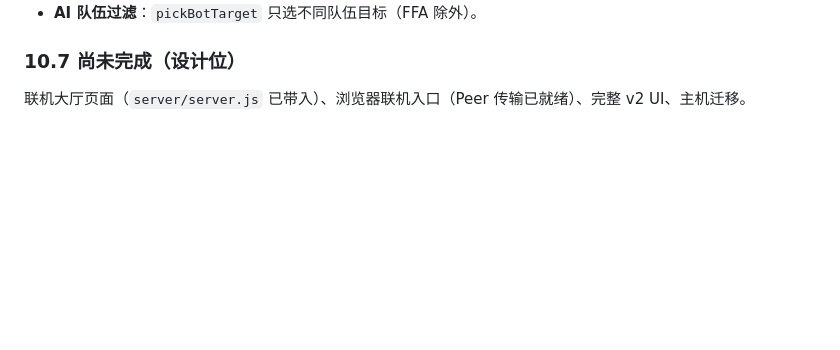
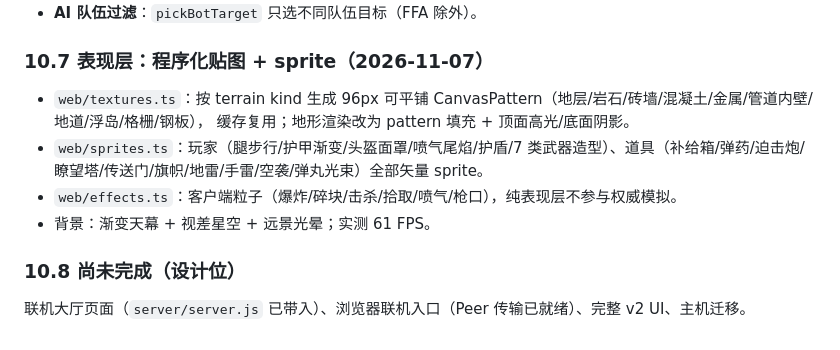
Before and after one commit to Hana-ame/skyblast-2d, a Markdown page: DESIGN.md, the part around the change. GitHub-like rendering; blank space fills up the shorter version.

```diff
--- a/DESIGN.md
+++ b/DESIGN.md
@@ -318,6 +318,14 @@ SkyBlast v2 是"每帧像素 @60fps"（隐含 60Hz）。本骨架是秒制：
 - **喷射燃料**：`updateJetpackFuel(fuel, active, onGround, dt)`——空中不回充，落地按 recharge 回充（修复断续按 W 永动）。
 - **AI 队伍过滤**：`pickBotTarget` 只选不同队伍目标（FFA 除外）。
 
-### 10.7 尚未完成（设计位）
+### 10.7 表现层：程序化贴图 + sprite（2026-11-07）
+
+- `web/textures.ts`：按 terrain kind 生成 96px 可平铺 CanvasPattern（地层/岩石/砖墙/混凝土/金属/管道内壁/地道/浮岛/格栅/钢板），
+  缓存复用；地形渲染改为 pattern 填充 + 顶面高光/底面阴影。
+- `web/sprites.ts`：玩家（腿步行/护甲渐变/头盔面罩/喷气尾焰/护盾/7 类武器造型）、道具（补给箱/弹药/迫击炮/瞭望塔/传送门/旗帜/地雷/手雷/空袭/弹丸光束）全部矢量 sprite。
+- `web/effects.ts`：客户端粒子（爆炸/碎块/击杀/拾取/喷气/枪口），纯表现层不参与权威模拟。
+- 背景：渐变天幕 + 视差星空 + 远景光晕；实测 61 FPS。
+
+### 10.8 尚未完成（设计位）
 
 联机大厅页面（`server/server.js` 已带入）、浏览器联机入口（Peer 传输已就绪）、完整 v2 UI、主机迁移。
```
Also changed, not shown: README.md (+14 -0 lines), docs/media/screenshot.png (added), 5 other files.
